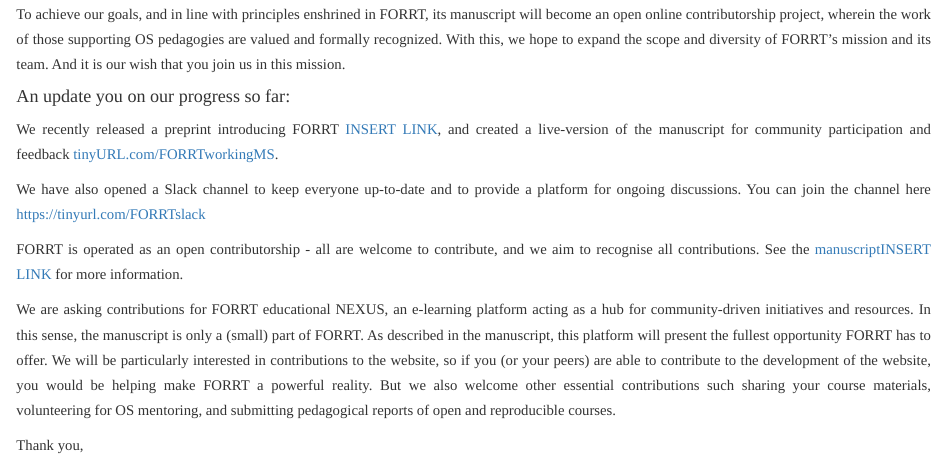
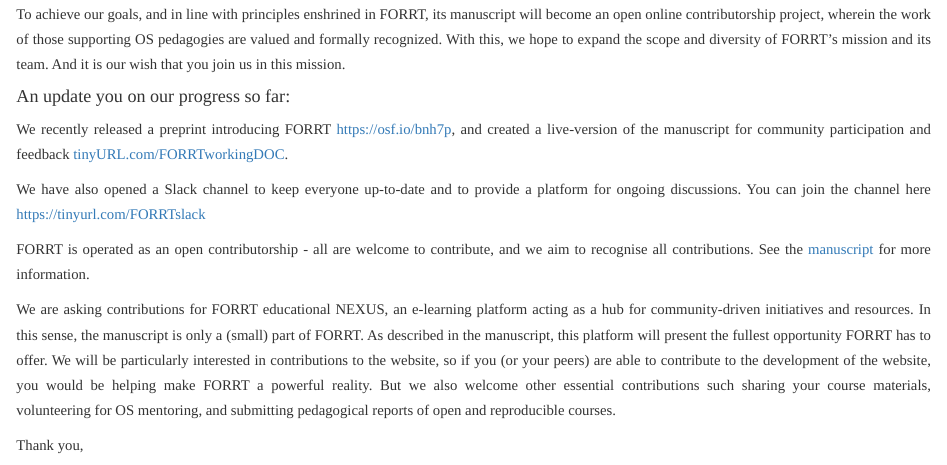
Before and after one commit to sdparsons/FORRT, an R Markdown document (index.Rmd): the page in a window 1100 px wide, from 480 px down. Rendered offline with R 4.5, knitr and Pandoc, with nearby package versions.

Commit message:
preprint added

```diff
--- a/index.Rmd
+++ b/index.Rmd
@@ -28,11 +28,11 @@
 
 #### An update you on our progress so far:
 
-We recently released a preprint introducing FORRT [INSERT LINK](), and created a live-version of the manuscript for community participation and feedback [tinyURL.com/FORRTworkingMS](tinyURL.com/FORRTworkingMS).
+We recently released a preprint introducing FORRT [https://osf.io/bnh7p](https://osf.io/bnh7p), and created a live-version of the manuscript for community participation and feedback [tinyURL.com/FORRTworkingDOC](tinyURL.com/FORRTworkingDOC).
 
 We have also opened a Slack channel to keep everyone up-to-date and to provide a platform for ongoing discussions. You can join the channel here [https://tinyurl.com/FORRTslack](https://tinyurl.com/FORRTslack)
 
-FORRT is operated as an open contributorship - all are welcome to contribute, and we aim to recognise all contributions. See the [manuscript]()[INSERT LINK]() for more information.
+FORRT is operated as an open contributorship - all are welcome to contribute, and we aim to recognise all contributions. See the [manuscript](https://osf.io/bnh7p) for more information.
 
 We are asking contributions for FORRT educational NEXUS, an e-learning platform acting as a hub for community-driven initiatives and resources. In this sense, the manuscript is only a (small) part of FORRT. As described in the manuscript, this platform will present the fullest opportunity FORRT has to offer. We will be particularly interested in contributions to the website, so if you (or your peers) are able to contribute to the development of the website, you would be helping make FORRT a powerful reality. But we also welcome other essential contributions such sharing your course materials, volunteering for OS mentoring, and submitting pedagogical reports of open and reproducible courses.
 
```
Also changed, not shown: FORRT.Rmd (+1 -1 lines), 3 other files.
